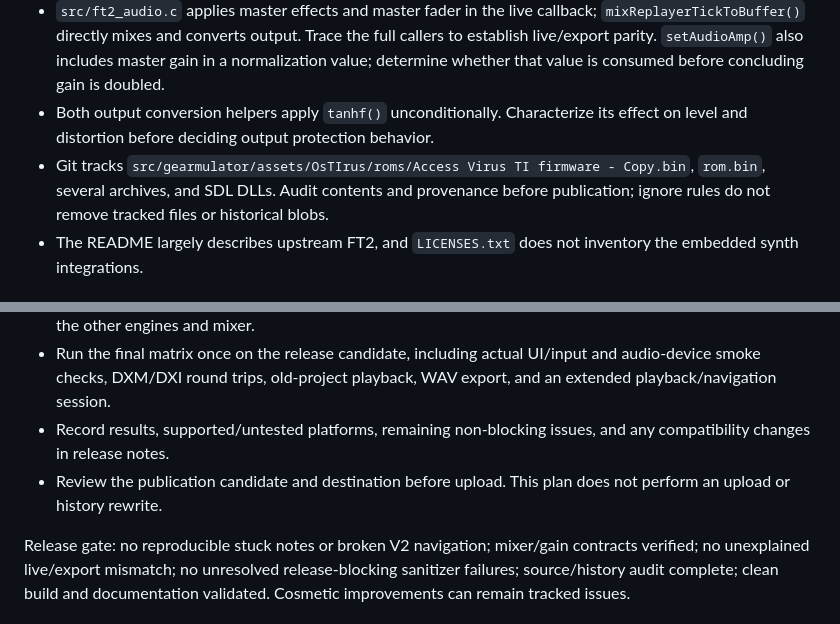
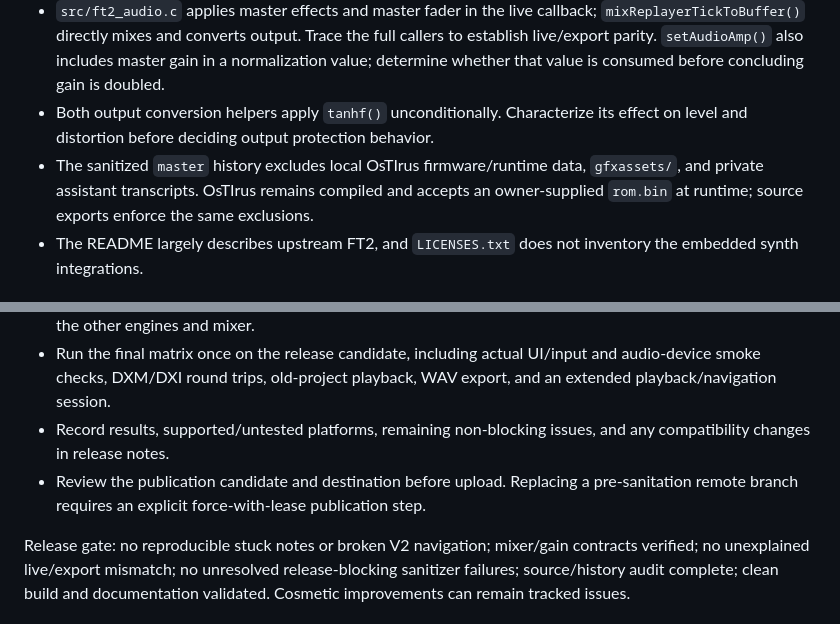
Before and after one commit to vfxsystems/ft2-dxm, a Markdown page: docs/github-readiness-plan.md, 2 parts joined by grey strips. Rendered like a GitHub page.

Commit message:
docs: record sanitized publication history

```diff
--- a/docs/github-readiness-plan.md
+++ b/docs/github-readiness-plan.md
@@ -16,7 +16,9 @@ Publication inventory starts immediately; implementation proceeds through baseli
 - `src/ft2_keyboard.c:keyUpHandler()` can return for text/modal state and gates note release on cursor/modifier state. These are candidate lost-release paths, not confirmed reproductions.
 - `src/ft2_audio.c` applies master effects and master fader in the live callback; `mixReplayerTickToBuffer()` directly mixes and converts output. Trace the full callers to establish live/export parity. `setAudioAmp()` also includes master gain in a normalization value; determine whether that value is consumed before concluding gain is doubled.
 - Both output conversion helpers apply `tanhf()` unconditionally. Characterize its effect on level and distortion before deciding output protection behavior.
-- Git tracks `src/gearmulator/assets/OsTIrus/roms/Access Virus TI firmware - Copy.bin`, `rom.bin`, several archives, and SDL DLLs. Audit contents and provenance before publication; ignore rules do not remove tracked files or historical blobs.
+- The sanitized `master` history excludes local OsTIrus firmware/runtime data,
+  `gfxassets/`, and private assistant transcripts. OsTIrus remains compiled and
+  accepts an owner-supplied `rom.bin` at runtime; source exports enforce the same exclusions.
 - The README largely describes upstream FT2, and `LICENSES.txt` does not inventory the embedded synth integrations.
 
 ## 1. Establish a baseline and reproducible failures
@@ -77,7 +79,7 @@ Done when: the exact tree and history proposed for upload pass the inventory, de
 - Keep firmware-dependent tests opt-in and report skips visibly. Public CI must have meaningful coverage of the other engines and mixer.
 - Run the final matrix once on the release candidate, including actual UI/input and audio-device smoke checks, DXM/DXI round trips, old-project playback, WAV export, and an extended playback/navigation session.
 - Record results, supported/untested platforms, remaining non-blocking issues, and any compatibility changes in release notes.
-- Review the publication candidate and destination before upload. This plan does not perform an upload or history rewrite.
+- Review the publication candidate and destination before upload. Replacing a pre-sanitation remote branch requires an explicit force-with-lease publication step.
 
 Release gate: no reproducible stuck notes or broken V2 navigation; mixer/gain contracts verified; no unexplained live/export mismatch; no unresolved release-blocking sanitizer failures; source/history audit complete; clean build and documentation validated. Cosmetic improvements can remain tracked issues.
 
```
